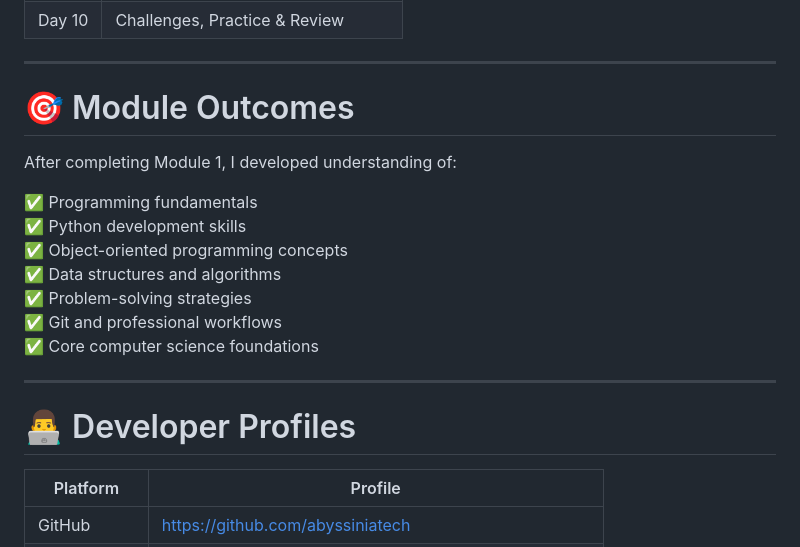
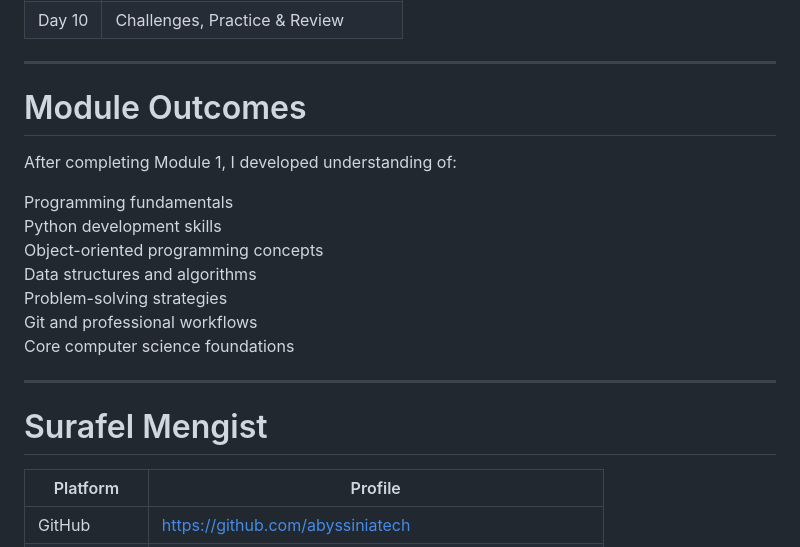
Before and after one commit to abyssiniatech/IbtFullstack_2026, a Markdown page: README.md, the part around one of its changes. GitHub-like rendering.

```diff
--- a/README.md
+++ b/README.md
@@ -232,22 +232,22 @@ Applying computer science techniques:
 
 ---
 
-# 🎯 Module Outcomes
+#  Module Outcomes
 
 After completing Module 1, I developed understanding of:
 
-✅ Programming fundamentals
-✅ Python development skills
-✅ Object-oriented programming concepts
-✅ Data structures and algorithms
-✅ Problem-solving strategies
-✅ Git and professional workflows
-✅ Core computer science foundations
+ Programming fundamentals
+ Python development skills
+ Object-oriented programming concepts
+ Data structures and algorithms
+ Problem-solving strategies
+ Git and professional workflows
+ Core computer science foundations
 
 
 ---
 
-# 👨‍💻 Developer Profiles
+#  Surafel Mengist
 
 | Platform | Profile |
 |---|---|
```
Also changed, not shown: other parts of README.md (+7 -7 lines).
